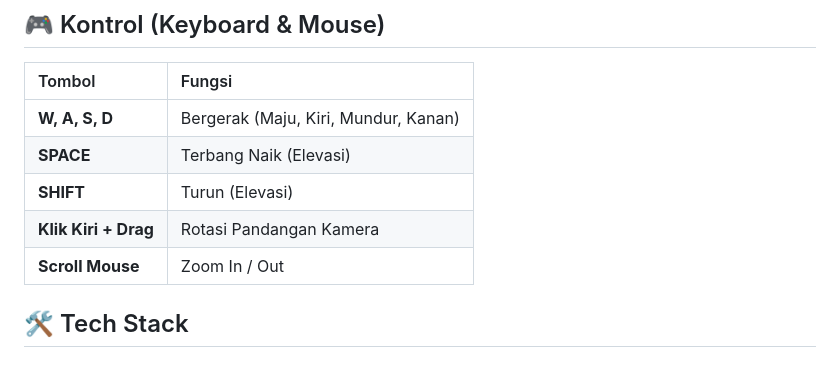
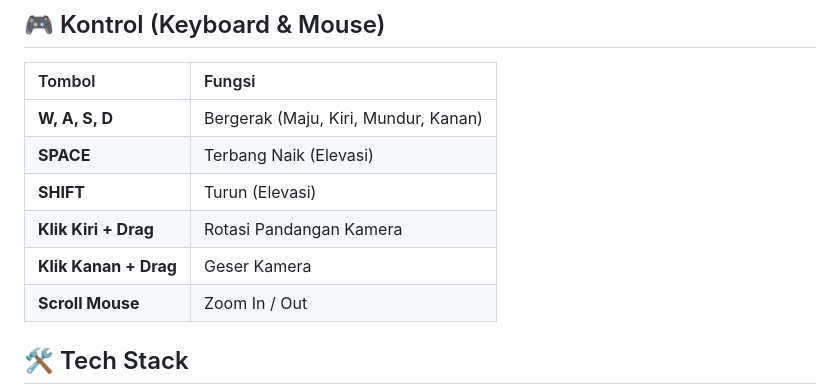
Before and after one commit to Hafizh220705/project-grafika-komputer, a Markdown page: README.md, the part around the change. Rendered like a GitHub page; blank space fills up the shorter version.

Commit message:
Perbaiki README.md

```diff
--- a/README.md
+++ b/README.md
@@ -34,6 +34,7 @@ Tujuan utama proyek ini adalah sebagai media edukasi interaktif untuk mendukung
 | **SPACE** | Terbang Naik (Elevasi) |
 | **SHIFT** | Turun (Elevasi) |
 | **Klik Kiri + Drag** | Rotasi Pandangan Kamera |
+| **Klik Kanan + Drag** | Geser Kamera |
 | **Scroll Mouse** | Zoom In / Out |
 
 ## 🛠️ Tech Stack
```
